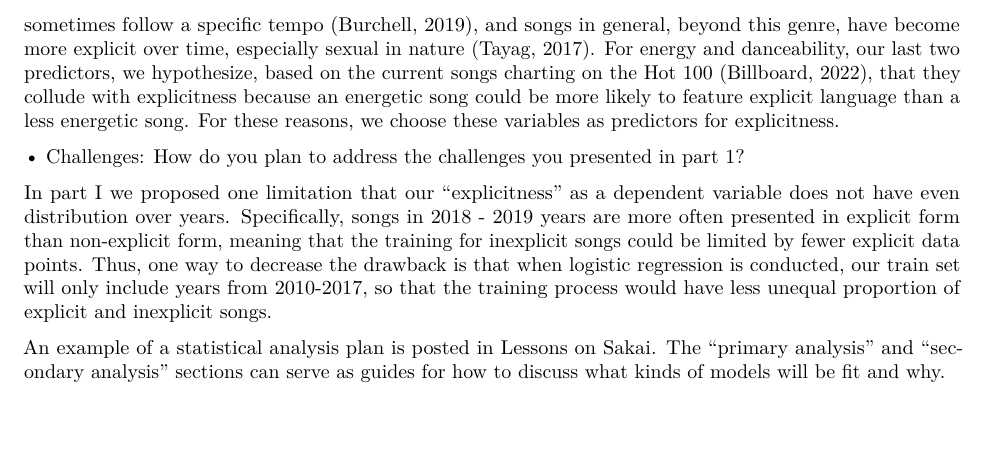
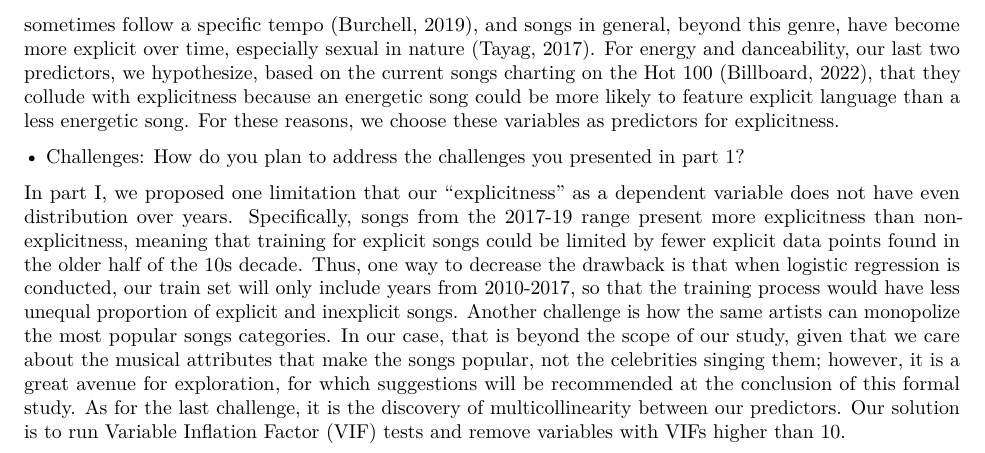
Before and after one commit to EricR401S/Modeling-Trends-for-Spotify-Songs, an R Markdown document (IDS 702 Project Part 2.Rmd): part of page 3 of 4, cut so that both start at the same text. Rendered offline with R 4.5, knitr and Pandoc, then LaTeX, with nearby package versions.

Commit message:
Potential Challenges Completed

```diff
--- a/IDS 702 Project Part 2.Rmd
+++ b/IDS 702 Project Part 2.Rmd
@@ -90,10 +90,7 @@ As for the second research question, we hypothesized that the explicitness of tr
 
 • Challenges: How do you plan to address the challenges you presented in part 1?
 
-In part I we proposed one limitation that our “explicitness" as a dependent variable does not have even distribution over years. Specifically, songs in 2018 - 2019 years are more often presented in explicit form than non-explicit form, meaning that the training for inexplicit songs could be limited by fewer explicit data points. Thus, one way to decrease the drawback is that when logistic regression is conducted, our train set will only include years from 2010-2017, so that the training process would have less unequal proportion of explicit and inexplicit songs.
-
-An example of a statistical analysis plan is posted in Lessons on Sakai. The “primary analysis” and “sec-
-ondary analysis” sections can serve as guides for how to discuss what kinds of models will be fit and why.
+In part I, we proposed one limitation that our “explicitness" as a dependent variable does not have even distribution over years. Specifically, songs from the 2017-19 range present more explicitness than non-explicitness, meaning that training for explicit songs could be limited by fewer explicit data points found in the older half of the 10s decade. Thus, one way to decrease the drawback is that when logistic regression is conducted, our train set will only include years from 2010-2017, so that the training process would have less unequal proportion of explicit and inexplicit songs. Another challenge is how the same artists can monopolize the most popular songs categories. In our case, that is beyond the scope of our study, given that we care about the musical attributes that make the songs popular, not the celebrities singing them; however, it is a great avenue for exploration, for which suggestions will be recommended at the conclusion of this formal study. As for the last challenge, it is the discovery of multicollinearity between our predictors. Our solution is to run Variable Inflation Factor (VIF) tests and remove variables with VIFs higher than 10.
 
 
 
```
